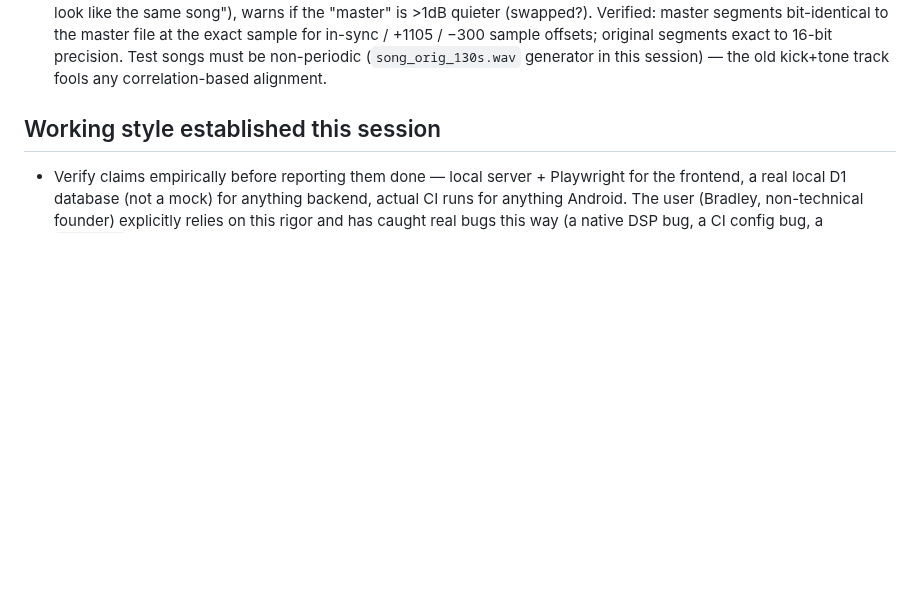
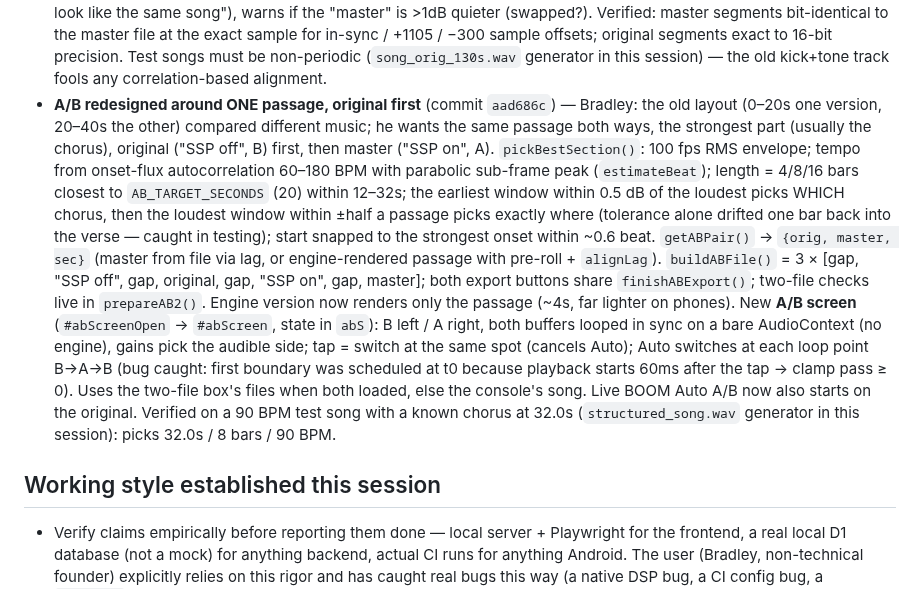
Before and after one commit to spalter9/spaltertech-site, a Markdown page: CLAUDE.md, the part around the change. GitHub-like rendering; blank space fills up the shorter version.

Commit message:
Note the one-passage A/B redesign, the A/B screen, and test caveats
Co-Authored-By: Claude Opus 5.5 <noreply@anthropic.com>
Claude-Session: https://claude.ai/code/session_01UZLHa231FR1hbNMw7ML2WE

```diff
--- a/CLAUDE.md
+++ b/CLAUDE.md
@@ -548,6 +548,33 @@ real secrets there. `.wrangler/` (local D1 state) is also gitignored.
   segments exact to 16-bit precision. Test songs must be non-periodic
   (`song_orig_130s.wav` generator in this session) — the old kick+tone
   track fools any correlation-based alignment.
+- **A/B redesigned around ONE passage, original first** (commit
+  `aad686c`) — Bradley: the old layout (0–20s one version, 20–40s the
+  other) compared different music; he wants the same passage both ways,
+  the strongest part (usually the chorus), original ("SSP off", B)
+  first, then master ("SSP on", A). `pickBestSection()`: 100 fps RMS
+  envelope; tempo from onset-flux autocorrelation 60–180 BPM with
+  parabolic sub-frame peak (`estimateBeat`); length = 4/8/16 bars
+  closest to `AB_TARGET_SECONDS` (20) within 12–32s; the earliest
+  window within 0.5 dB of the loudest picks WHICH chorus, then the
+  loudest window within ±half a passage picks exactly where (tolerance
+  alone drifted one bar back into the verse — caught in testing);
+  start snapped to the strongest onset within ~0.6 beat. `getABPair()`
+  → `{orig, master, sec}` (master from file via lag, or engine-rendered
+  passage with pre-roll + `alignLag`). `buildABFile()` = 3 ×
+  [gap, "SSP off", gap, original, gap, "SSP on", gap, master]; both
+  export buttons share `finishABExport()`; two-file checks live in
+  `prepareAB2()`. Engine version now renders only the passage (~4s,
+  far lighter on phones). New **A/B screen** (`#abScreenOpen` →
+  `#abScreen`, state in `abS`): B left / A right, both buffers looped
+  in sync on a bare AudioContext (no engine), gains pick the audible
+  side; tap = switch at the same spot (cancels Auto); Auto switches at
+  each loop point B→A→B (bug caught: first boundary was scheduled at
+  t0 because playback starts 60ms after the tap → clamp pass ≥ 0).
+  Uses the two-file box's files when both loaded, else the console's
+  song. Live BOOM Auto A/B now also starts on the original. Verified on
+  a 90 BPM test song with a known chorus at 32.0s (`structured_song.wav`
+  generator in this session): picks 32.0s / 8 bars / 90 BPM.
 
 ## Working style established this session
 
```
